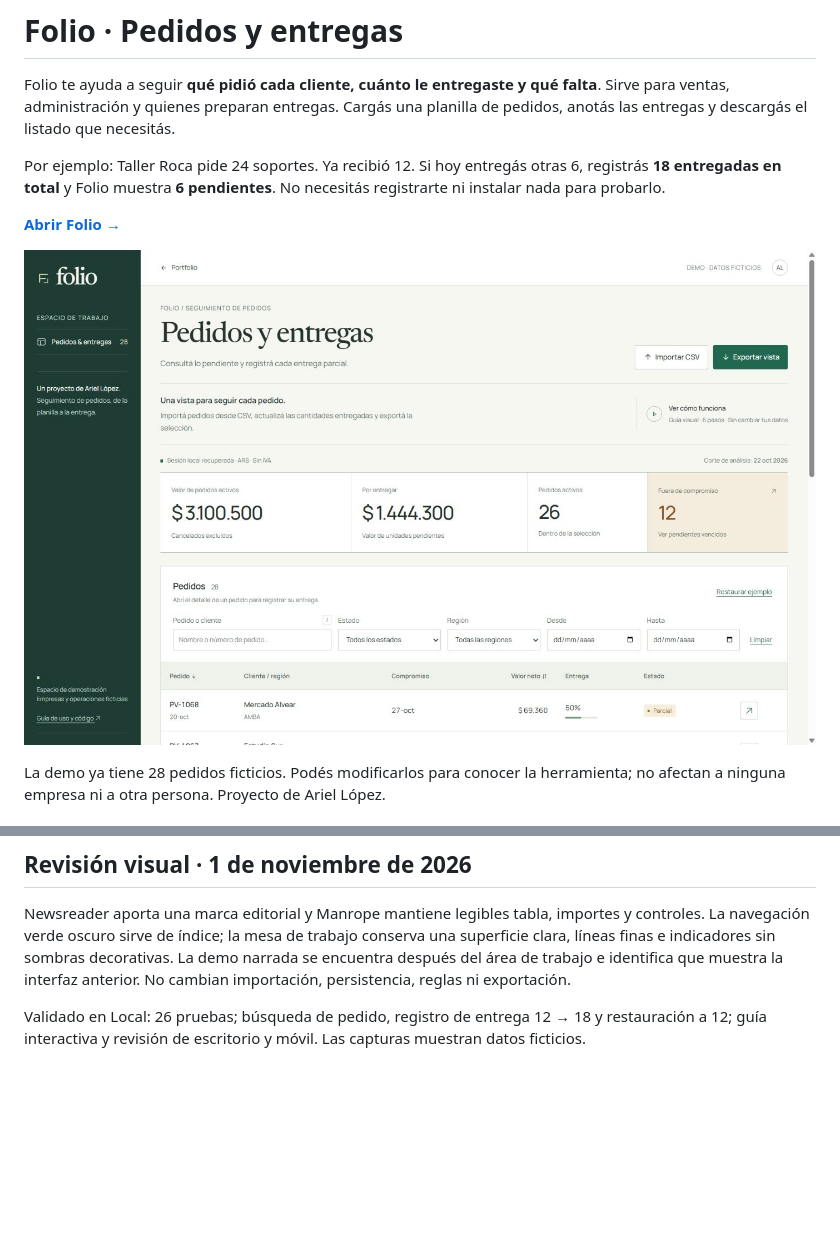
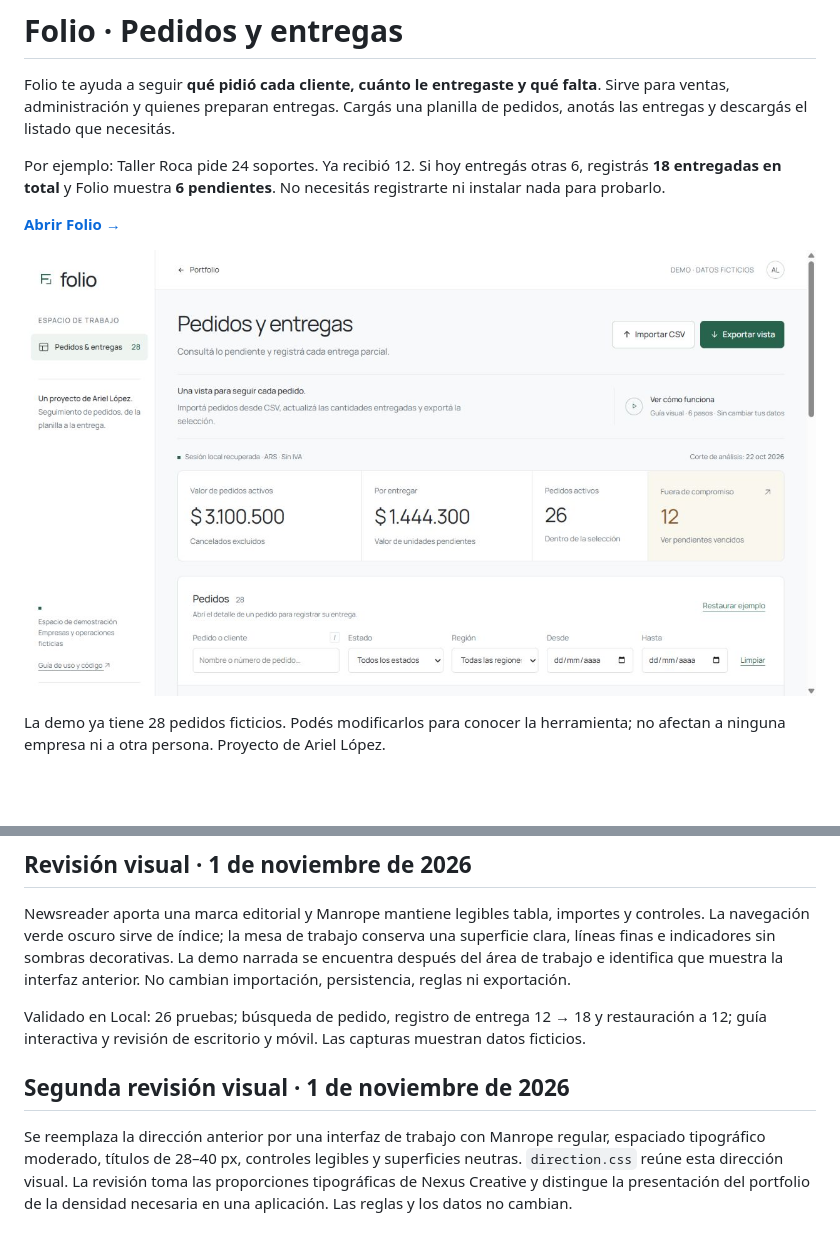
Before and after one commit to EnriqueArielLopez/folio-orders, a Markdown page: README.md, 2 parts joined by grey strips. GitHub-like rendering; pictures changed too: assets/preview.jpg; blank space fills up the shorter version.

Commit message:
Rework Folio as a compact neutral workspace

```diff
--- a/README.md
+++ b/README.md
@@ -177,3 +177,7 @@ El [proceso de generación versionado](https://github.com/EnriqueArielLopez/port
 Newsreader aporta una marca editorial y Manrope mantiene legibles tabla, importes y controles. La navegación verde oscuro sirve de índice; la mesa de trabajo conserva una superficie clara, líneas finas e indicadores sin sombras decorativas. La demo narrada se encuentra después del área de trabajo e identifica que muestra la interfaz anterior. No cambian importación, persistencia, reglas ni exportación.
 
 Validado en Local: 26 pruebas; búsqueda de pedido, registro de entrega 12 → 18 y restauración a 12; guía interactiva y revisión de escritorio y móvil. Las capturas muestran datos ficticios.
+
+## Segunda revisión visual · 1 de noviembre de 2026
+
+Se reemplaza la dirección anterior por una interfaz de trabajo con Manrope regular, espaciado tipográfico moderado, títulos de 28–40 px, controles legibles y superficies neutras. `direction.css` reúne esta dirección visual. La revisión toma las proporciones tipográficas de Nexus Creative y distingue la presentación del portfolio de la densidad necesaria en una aplicación. Las reglas y los datos no cambian.
```
Also changed, not shown: 2 other files.
